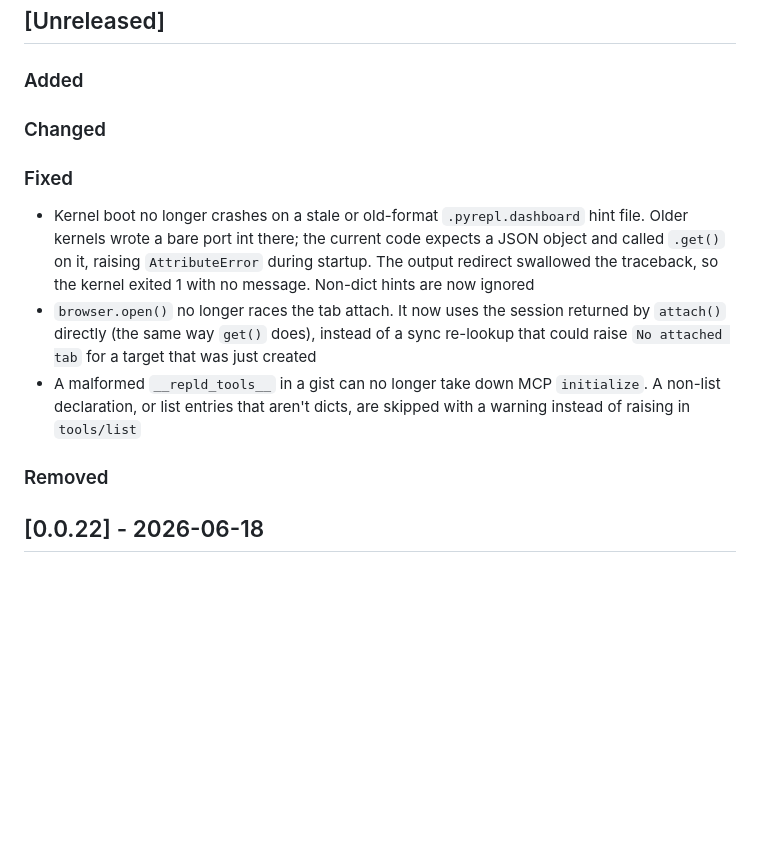
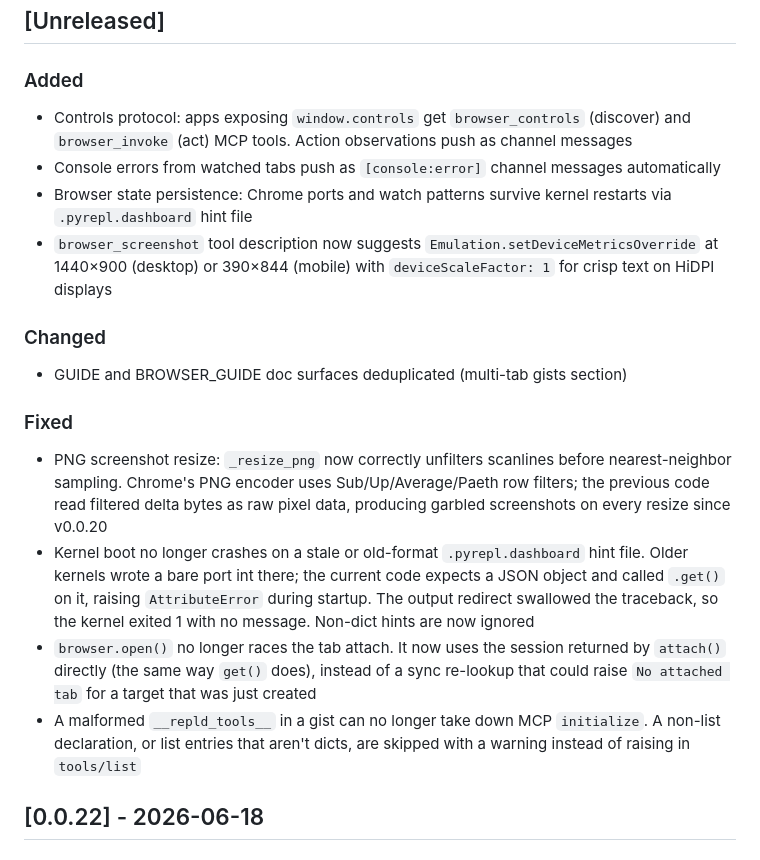
Before and after one commit to angelsen/repld, a Markdown page: CHANGELOG.md, the part around the change. GitHub-like rendering; blank space fills up the shorter version.

Commit message:
changelog: accrue 0.0.23 entry

```diff
--- a/CHANGELOG.md
+++ b/CHANGELOG.md
@@ -8,15 +8,21 @@ Format follows [Keep a Changelog](https://keepachangelog.com/en/1.1.0/).
 
 ### Added
 
+- Controls protocol: apps exposing `window.controls` get `browser_controls` (discover) and `browser_invoke` (act) MCP tools. Action observations push as channel messages
+- Console errors from watched tabs push as `[console:error]` channel messages automatically
+- Browser state persistence: Chrome ports and watch patterns survive kernel restarts via `.pyrepl.dashboard` hint file
+- `browser_screenshot` tool description now suggests `Emulation.setDeviceMetricsOverride` at 1440×900 (desktop) or 390×844 (mobile) with `deviceScaleFactor: 1` for crisp text on HiDPI displays
+
 ### Changed
+
+- GUIDE and BROWSER_GUIDE doc surfaces deduplicated (multi-tab gists section)
 
 ### Fixed
 
+- PNG screenshot resize: `_resize_png` now correctly unfilters scanlines before nearest-neighbor sampling. Chrome's PNG encoder uses Sub/Up/Average/Paeth row filters; the previous code read filtered delta bytes as raw pixel data, producing garbled screenshots on every resize since v0.0.20
 - Kernel boot no longer crashes on a stale or old-format `.pyrepl.dashboard` hint file. Older kernels wrote a bare port int there; the current code expects a JSON object and called `.get()` on it, raising `AttributeError` during startup. The output redirect swallowed the traceback, so the kernel exited 1 with no message. Non-dict hints are now ignored
 - `browser.open()` no longer races the tab attach. It now uses the session returned by `attach()` directly (the same way `get()` does), instead of a sync re-lookup that could raise `No attached tab` for a target that was just created
 - A malformed `__repld_tools__` in a gist can no longer take down MCP `initialize`. A non-list declaration, or list entries that aren't dicts, are skipped with a warning instead of raising in `tools/list`
-
-### Removed
 
 ## [0.0.22] - 2026-06-18
 
```
